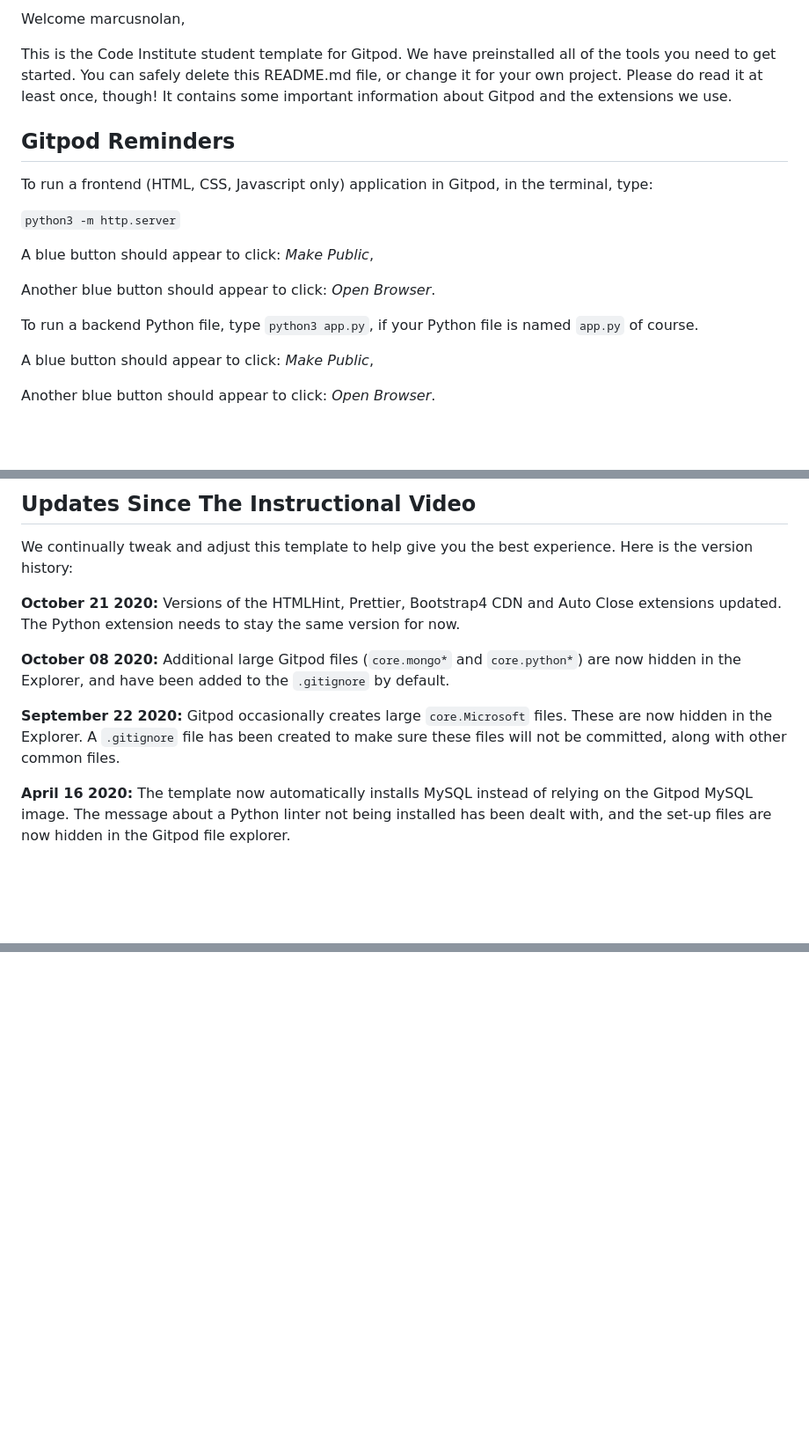
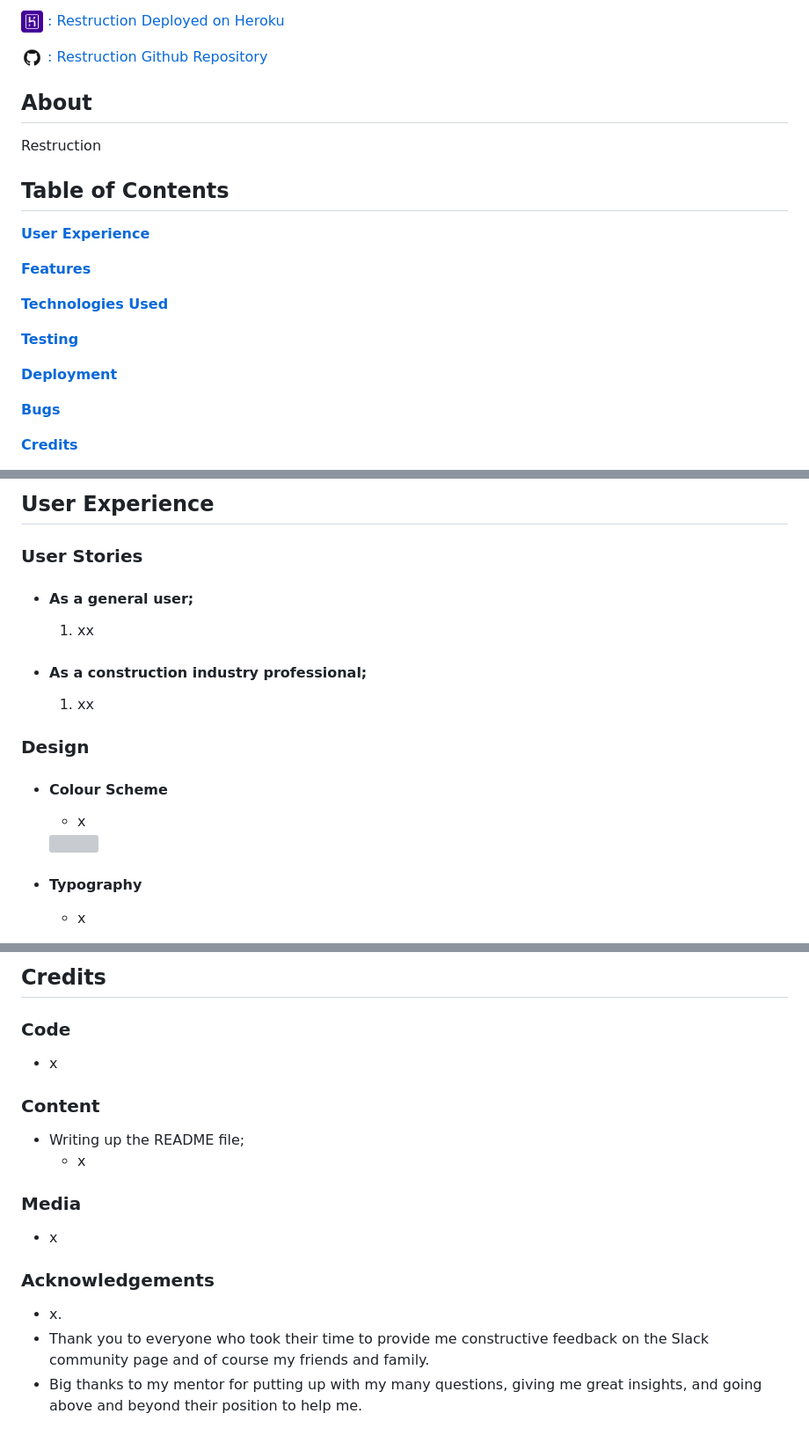
Before and after one commit to marcusnolan/restruction, a Markdown page: README.md, 3 parts joined by grey strips. Shown: that part at 88% size. Drawn GitHub-style; pictures changed too: static/images/readme/github-logo.png (added), static/images/readme/heroku_logo.png (added); blank space fills up the shorter version; grey boxes are pictures that could not be loaded.

Commit message:
README structure laid out and internal table of contents links created

```diff
--- a/README.md
+++ b/README.md
@@ -2,21 +3,23 @@
 
-Welcome marcusnolan,
+<a href="https://restruction.herokuapp.com/"><img src="./static/images/readme/heroku_logo.png" width="25px"/> : Restruction Deployed on Heroku</a>
 
-This is the Code Institute student template for Gitpod. We have preinstalled all of the tools you need to get started. You can safely delete this README.md file, or change it for your own project. Please do read it at least once, though! It contains some important information about Gitpod and the extensions we use.
+<a href="https://github.com/marcusnolan/Milestone-2-Go-Phish"><img src="./static/images/readme/github-logo.png" width="25px"/> : Restruction Github Repository</a>
 
-## Gitpod Reminders
+## About
+Restruction
 
-To run a frontend (HTML, CSS, Javascript only) application in Gitpod, in the terminal, type:
+## Table of Contents
+**[User Experience](#user-experience)**
 
-`python3 -m http.server`
+**[Features](#features)**
 
-A blue button should appear to click: _Make Public_,
+**[Technologies Used](#technologies-used)**
 
-Another blue button should appear to click: _Open Browser_.
+**[Testing](#testing)**
 
-To run a backend Python file, type `python3 app.py`, if your Python file is named `app.py` of course.
+**[Deployment](#deployment)**
 
-A blue button should appear to click: _Make Public_,
+**[Bugs](#bugs)**
 
-Another blue button should appear to click: _Open Browser_.
+**[Credits](#credits)**
 
@@ -24,13 +27,19 @@ In Gitpod you have superuser security privileges by default. Therefore you do no
 
-## Updates Since The Instructional Video
+## User Experience
 
-We continually tweak and adjust this template to help give you the best experience. Here is the version history:
+### User Stories
+- #### As a general user;
+    1. xx
+- #### As a construction industry professional;
+    1. xx
 
-**October 21 2020:** Versions of the HTMLHint, Prettier, Bootstrap4 CDN and Auto Close extensions updated. The Python extension needs to stay the same version for now.
 
-**October 08 2020:** Additional large Gitpod files (`core.mongo*` and `core.python*`) are now hidden in the Explorer, and have been added to the `.gitignore` by default.
+### Design
 
-**September 22 2020:** Gitpod occasionally creates large `core.Microsoft` files. These are now hidden in the Explorer. A `.gitignore` file has been created to make sure these files will not be committed, along with other common files.
+- #### Colour Scheme
+    - x
+    <img src="" height="100px"/>
 
-**April 16 2020:** The template now automatically installs MySQL instead of relying on the Gitpod MySQL image. The message about a Python linter not being installed has been dealt with, and the set-up files are now hidden in the Gitpod file explorer.
+- #### Typography
+    - x
 
@@ -45,0 +234,16 @@ Happy coding!
+## Credits
+
+### Code
+- x
+
+### Content
+- Writing up the README file;
+    - x
+
+### Media
+- x
+
+### Acknowledgements
+- x.
+- Thank you to everyone who took their time to provide me constructive feedback on the Slack community page and of course my friends and family.
+- Big thanks to my mentor for putting up with my many questions, giving me great insights, and going above and beyond their position to help me.
```
Also changed, not shown: other parts of README.md (+187 -7 lines).
